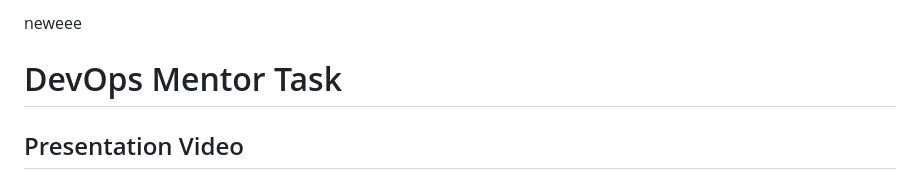
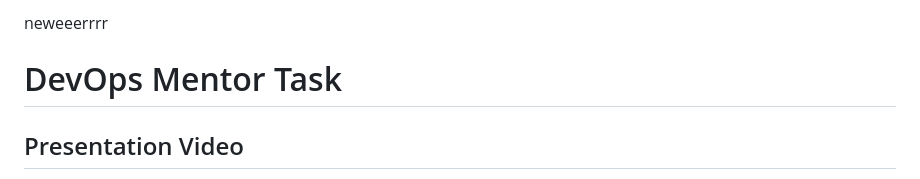
Before and after one commit to tanjaouicloud/jenkins-new, a Markdown page: README.md, the part around the change. Rendered like a GitHub page.

```diff
--- a/README.md
+++ b/README.md
@@ -1,4 +1,4 @@
-neweee
+neweeerrrr
 # DevOps Mentor Task
 
 ## Presentation Video
```
